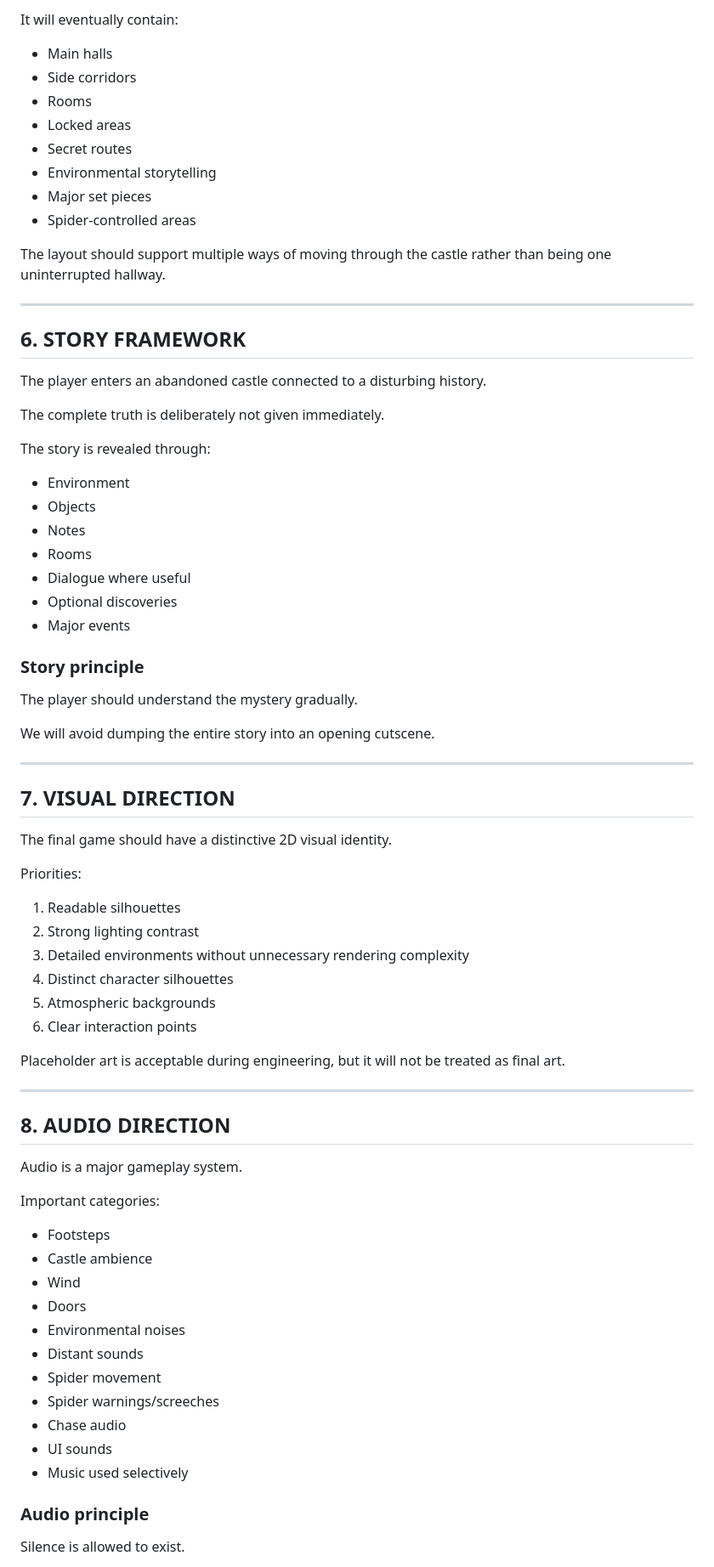
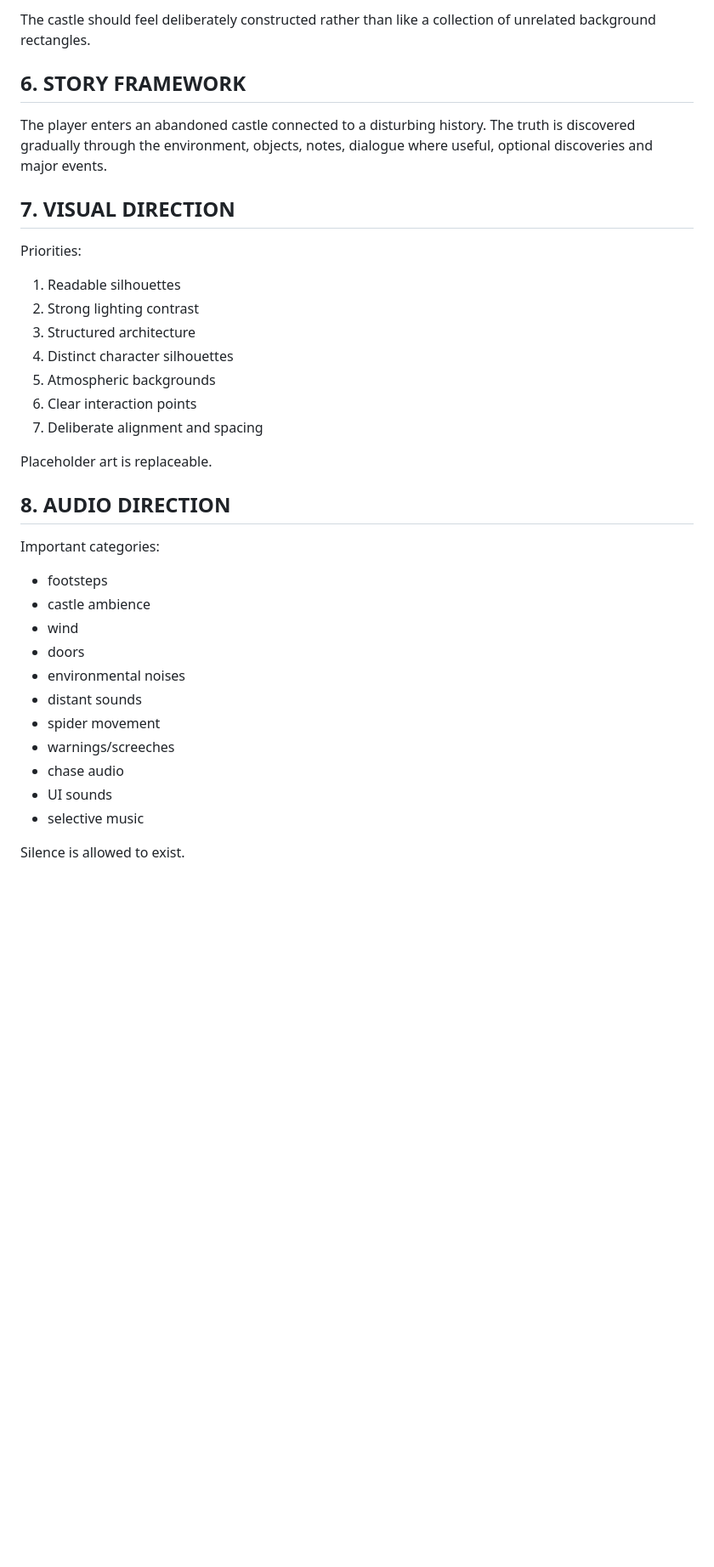
Before and after one commit to blueknightxzx-jpg/The-Castle-Spider, a Markdown page: DESIGN/V0.md, the part around one of its changes. Shown at 85% size. GitHub-like rendering; blank space fills up the shorter version.

```diff
--- a/DESIGN/V0.md
+++ b/DESIGN/V0.md
@@ -81,77 +58,34 @@ The castle is a major part of the game, not just a background.
 
-It will eventually contain:
-
-- Main halls
-- Side corridors
-- Rooms
-- Locked areas
-- Secret routes
-- Environmental storytelling
-- Major set pieces
-- Spider-controlled areas
-
-The layout should support multiple ways of moving through the castle rather than being one uninterrupted hallway.
-
----
+The castle should feel deliberately constructed rather than like a collection of unrelated background rectangles.
 
 ## 6. STORY FRAMEWORK
-
-The player enters an abandoned castle connected to a disturbing history.
-
-The complete truth is deliberately not given immediately.
-
-The story is revealed through:
-
-- Environment
-- Objects
-- Notes
-- Rooms
-- Dialogue where useful
-- Optional discoveries
-- Major events
-
-### Story principle
-The player should understand the mystery gradually.
-
-We will avoid dumping the entire story into an opening cutscene.
-
----
+The player enters an abandoned castle connected to a disturbing history. The truth is discovered gradually through the environment, objects, notes, dialogue where useful, optional discoveries and major events.
 
 ## 7. VISUAL DIRECTION
-
-The final game should have a distinctive 2D visual identity.
-
 Priorities:
-
 1. Readable silhouettes
 2. Strong lighting contrast
-3. Detailed environments without unnecessary rendering complexity
+3. Structured architecture
 4. Distinct character silhouettes
 5. Atmospheric backgrounds
 6. Clear interaction points
+7. Deliberate alignment and spacing
 
-Placeholder art is acceptable during engineering, but it will not be treated as final art.
-
----
+Placeholder art is replaceable.
 
 ## 8. AUDIO DIRECTION
+Important categories:
+- footsteps
+- castle ambience
+- wind
+- doors
+- environmental noises
+- distant sounds
+- spider movement
+- warnings/screeches
+- chase audio
+- UI sounds
+- selective music
 
-Audio is a major gameplay system.
-
-Important categories:
-
-- Footsteps
-- Castle ambience
-- Wind
-- Doors
-- Environmental noises
-- Distant sounds
-- Spider movement
-- Spider warnings/screeches
-- Chase audio
-- UI sounds
-- Music used selectively
-
-### Audio principle
 Silence is allowed to exist.
 
```
Also changed, not shown: other parts of DESIGN/V0.md (+46 -159 lines).
